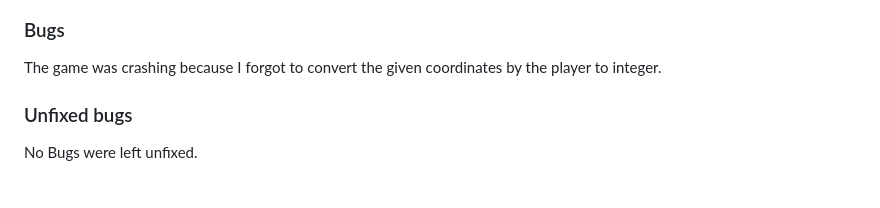
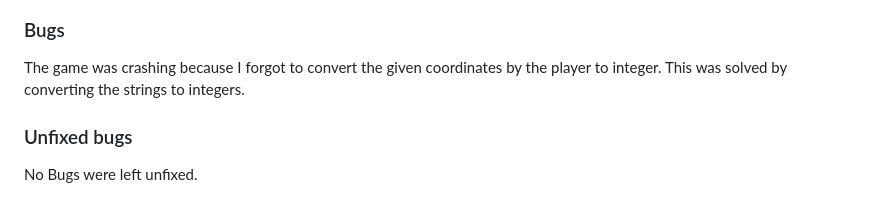
Before and after one commit to 85rhrl/PP3, a Markdown page: README.md, the part around the change. GitHub-like rendering.

Commit message:
add how I solved the bug to Bugs

```diff
--- a/README.md
+++ b/README.md
@@ -105,7 +105,7 @@ The code was passed through the Code Institute's PEP8 Python Linter with no erro
 ![Manual testing](docs/images/10-manualtest.png)
 
 ### Bugs
-The game was crashing because I forgot to convert the given coordinates by the player to integer.
+The game was crashing because I forgot to convert the given coordinates by the player to integer. This was solved by converting the strings to integers.
 
 ### Unfixed bugs
 No Bugs were left unfixed.
```
